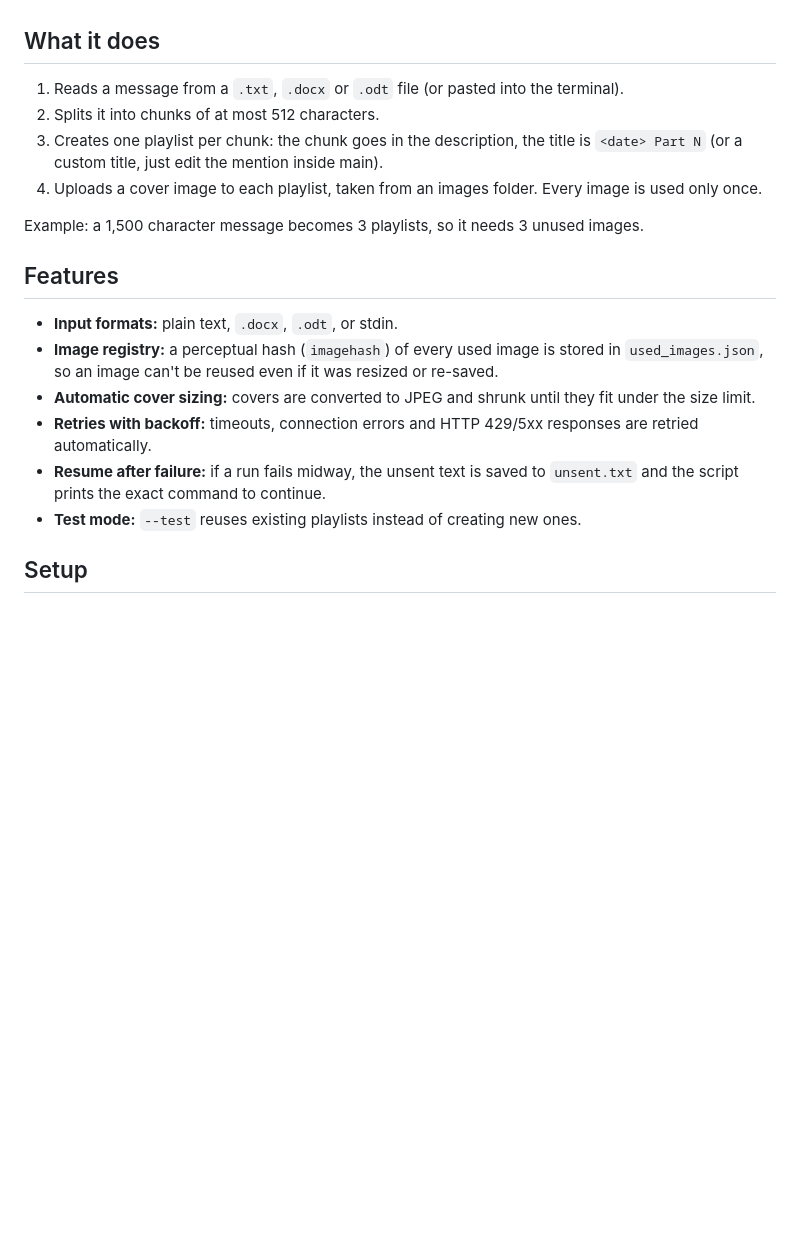
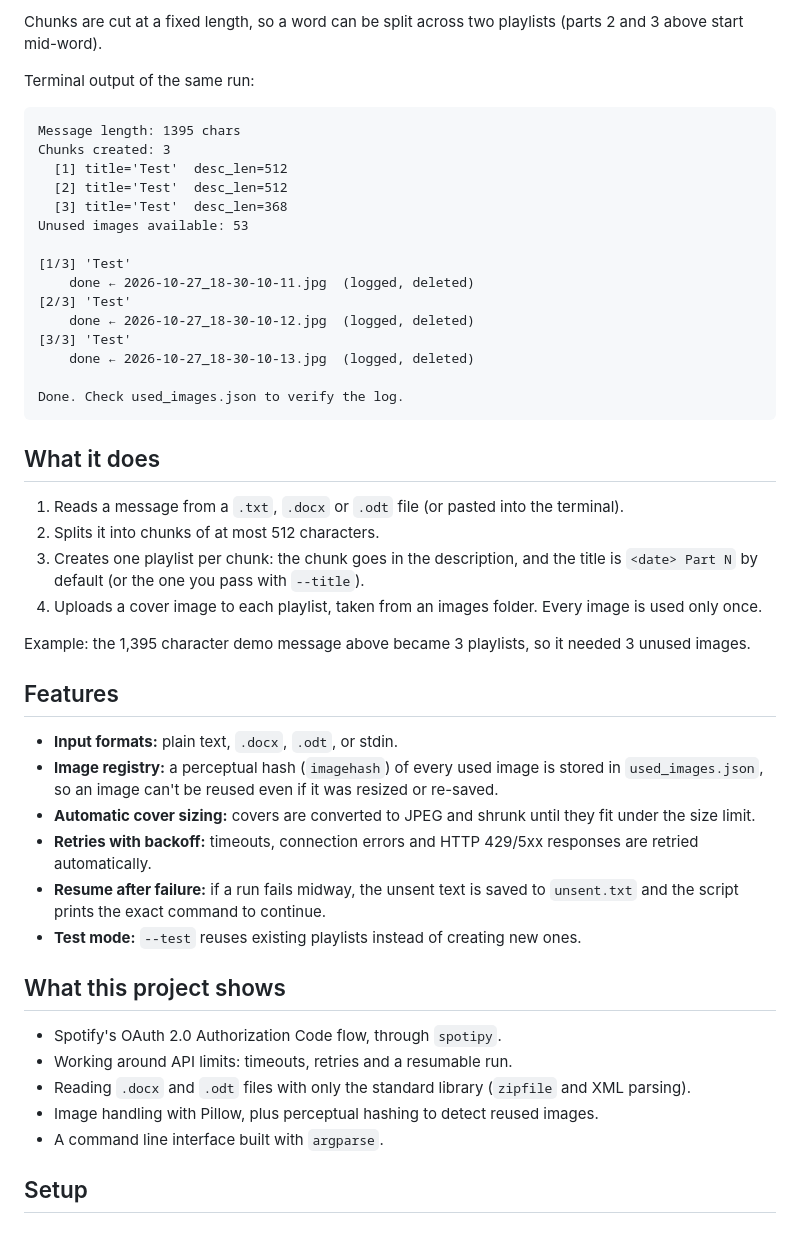
Before and after one commit to Sam-did-this/Message--Playlist--Converter, a Markdown page: README.md, the part around one of its changes. Rendered like a GitHub page; blank space fills up the shorter version.

````diff
--- a/README.md
+++ b/README.md
@@ -7,11 +36,33 @@ Built in Python with the Spotify Web API. It started as a personal project for s
+Chunks are cut at a fixed length, so a word can be split across two playlists (parts 2 and 3 above start mid-word).
+
+Terminal output of the same run:
+
+```text
+Message length: 1395 chars
+Chunks created: 3
+  [1] title='Test'  desc_len=512
+  [2] title='Test'  desc_len=512
+  [3] title='Test'  desc_len=368
+Unused images available: 53
+
+[1/3] 'Test'
+    done ← 2026-10-27_18-30-10-11.jpg  (logged, deleted)
+[2/3] 'Test'
+    done ← 2026-10-27_18-30-10-12.jpg  (logged, deleted)
+[3/3] 'Test'
+    done ← 2026-10-27_18-30-10-13.jpg  (logged, deleted)
+
+Done. Check used_images.json to verify the log.
+```
+
 ## What it does
 
 1. Reads a message from a `.txt`, `.docx` or `.odt` file (or pasted into the terminal).
 2. Splits it into chunks of at most 512 characters.
-3. Creates one playlist per chunk: the chunk goes in the description, the title is `<date> Part N` (or a custom title, just edit the mention inside main).
+3. Creates one playlist per chunk: the chunk goes in the description, and the title is `<date> Part N` by default (or the one you pass with `--title`).
 4. Uploads a cover image to each playlist, taken from an images folder. Every image is used only once.
 
-Example: a 1,500 character message becomes 3 playlists, so it needs 3 unused images.
+Example: the 1,395 character demo message above became 3 playlists, so it needed 3 unused images.
 
 ## Features
 
@@ -21,6 +72,14 @@ Example: a 1,500 character message becomes 3 playlists, so it needs 3 unused ima
 - **Retries with backoff:** timeouts, connection errors and HTTP 429/5xx responses are retried automatically.
 - **Resume after failure:** if a run fails midway, the unsent text is saved to `unsent.txt` and the script prints the exact command to continue.
 - **Test mode:** `--test` reuses existing playlists instead of creating new ones.
+
+## What this project shows
+
+- Spotify's OAuth 2.0 Authorization Code flow, through `spotipy`.
+- Working around API limits: timeouts, retries and a resumable run.
+- Reading `.docx` and `.odt` files with only the standard library (`zipfile` and XML parsing).
+- Image handling with Pillow, plus perceptual hashing to detect reused images.
+- A command line interface built with `argparse`.
 
 ## Setup
 
````
Also changed, not shown: other parts of README.md (+32 -0 lines), docs/demo-split.gif (added), docs/demo-terminal.gif (added).
